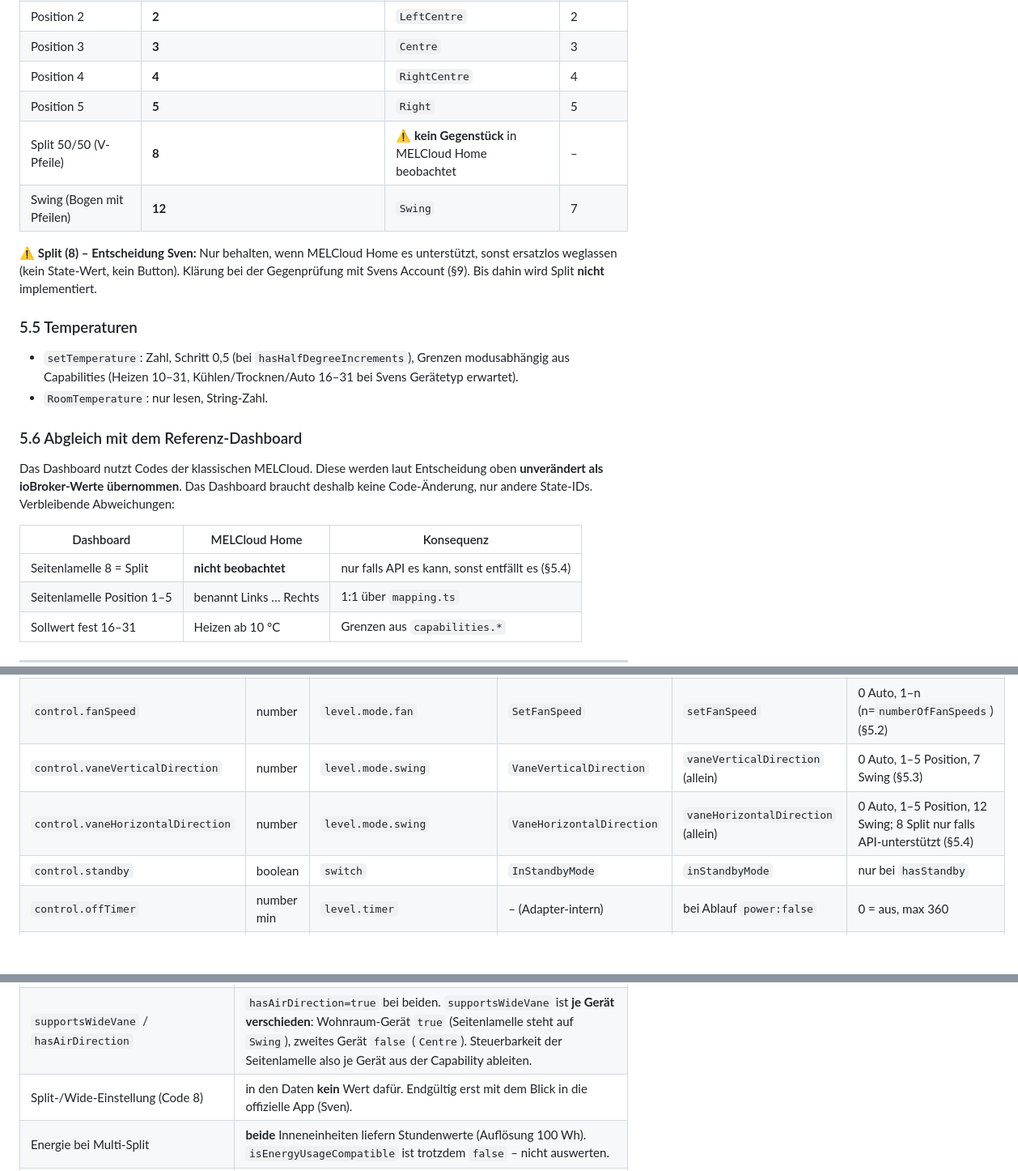
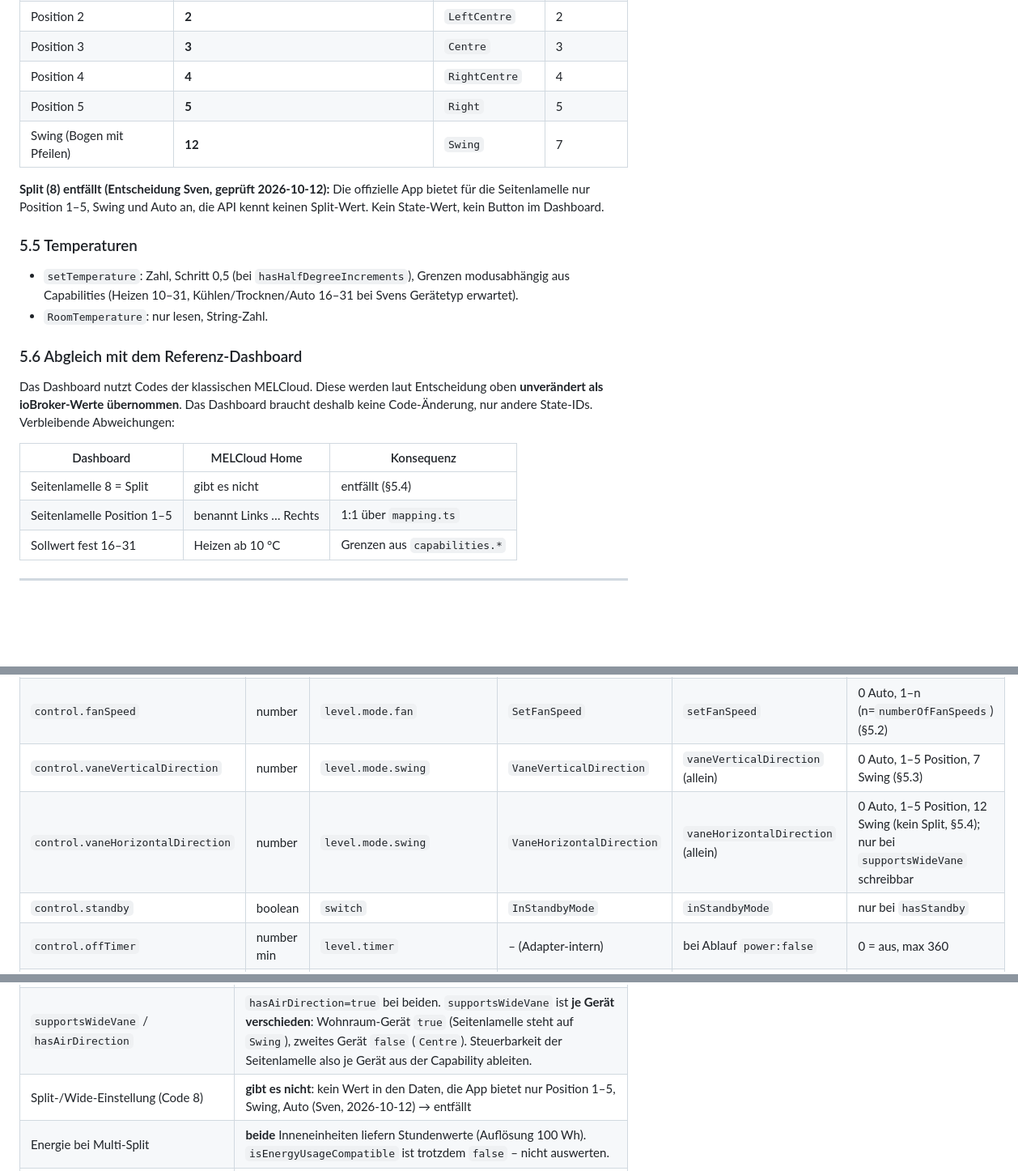
Before and after one commit to Sven-83/ioBroker.melhome, a Markdown page: docs/api.md, 3 parts joined by grey strips. Shown at 81% size. Rendered like a GitHub page; blank space fills up the shorter version.

```diff
--- a/docs/api.md
+++ b/docs/api.md
@@ -353,12 +353,10 @@ MELCloud-Home-Kodierung macht ausschließlich `mapping.ts`.
 | Position 3 | **3** | `Centre` | 3 |
 | Position 4 | **4** | `RightCentre` | 4 |
 | Position 5 | **5** | `Right` | 5 |
-| Split 50/50 (V-Pfeile) | **8** | ⚠️ **kein Gegenstück** in MELCloud Home beobachtet | – |
 | Swing (Bogen mit Pfeilen) | **12** | `Swing` | 7 |
 
-⚠️ **Split (8) – Entscheidung Sven:** Nur behalten, wenn MELCloud Home es unterstützt, sonst ersatzlos
-weglassen (kein State-Wert, kein Button). Klärung bei der Gegenprüfung mit Svens Account (§9). Bis dahin
-wird Split **nicht** implementiert.
+**Split (8) entfällt (Entscheidung Sven, geprüft 2026-10-12):** Die offizielle App bietet für die Seitenlamelle nur
+Position 1–5, Swing und Auto an, die API kennt keinen Split-Wert. Kein State-Wert, kein Button im Dashboard.
 
 ### 5.5 Temperaturen
 
@@ -374,7 +372,7 @@ Verbleibende Abweichungen:
 
 | Dashboard | MELCloud Home | Konsequenz |
 |---|---|---|
-| Seitenlamelle 8 = Split | **nicht beobachtet** | nur falls API es kann, sonst entfällt es (§5.4) |
+| Seitenlamelle 8 = Split | gibt es nicht | entfällt (§5.4) |
 | Seitenlamelle Position 1–5 | benannt Links … Rechts | 1:1 über `mapping.ts` |
 | Sollwert fest 16–31 | Heizen ab 10 °C | Grenzen aus `capabilities.*` |
 
@@ -452,7 +450,7 @@ geprüft.
 | `control.targetTemp` | number °C | `level.temperature` | `SetTemperature` | `setTemperature` | min/max/step aus Capabilities je Modus |
 | `control.fanSpeed` | number | `level.mode.fan` | `SetFanSpeed` | `setFanSpeed` | 0 Auto, 1–n (n=`numberOfFanSpeeds`) (§5.2) |
 | `control.vaneVerticalDirection` | number | `level.mode.swing` | `VaneVerticalDirection` | `vaneVerticalDirection` (allein) | 0 Auto, 1–5 Position, 7 Swing (§5.3) |
-| `control.vaneHorizontalDirection` | number | `level.mode.swing` | `VaneHorizontalDirection` | `vaneHorizontalDirection` (allein) | 0 Auto, 1–5 Position, 12 Swing; 8 Split nur falls API-unterstützt (§5.4) |
+| `control.vaneHorizontalDirection` | number | `level.mode.swing` | `VaneHorizontalDirection` | `vaneHorizontalDirection` (allein) | 0 Auto, 1–5 Position, 12 Swing (kein Split, §5.4); nur bei `supportsWideVane` schreibbar |
 | `control.standby` | boolean | `switch` | `InStandbyMode` | `inStandbyMode` | nur bei `hasStandby` |
 | `control.offTimer` | number min | `level.timer` | – (Adapter-intern) | bei Ablauf `power:false` | 0 = aus, max 360 |
 | `control.offTimerRemaining` | number s | `value.interval` | – (Adapter-intern) | – | read-only, überlebt Neustart (Endzeit persistieren) |
@@ -501,7 +499,7 @@ Anonymisierte Antworten liegen in `test/fixtures/live/`, Tests in `src/lib/api/l
 | `expires_in` des Access-Tokens | **3600 s** |
 | `SetFanSpeed` / `VaneVerticalDirection` in `/context`: Ziffern oder Wörter? | **Wörter** (`Three`, `Auto`, `Swing`). Die Ziffern-Normalisierung bleibt als Absicherung. |
 | `supportsWideVane` / `hasAirDirection` | `hasAirDirection=true` bei beiden. `supportsWideVane` ist **je Gerät verschieden**: Wohnraum-Gerät `true` (Seitenlamelle steht auf `Swing`), zweites Gerät `false` (`Centre`). Steuerbarkeit der Seitenlamelle also je Gerät aus der Capability ableiten. |
-| Split-/Wide-Einstellung (Code 8) | in den Daten **kein** Wert dafür. Endgültig erst mit dem Blick in die offizielle App (Sven). |
+| Split-/Wide-Einstellung (Code 8) | **gibt es nicht**: kein Wert in den Daten, die App bietet nur Position 1–5, Swing, Auto (Sven, 2026-10-12) → entfällt |
 | Energie bei Multi-Split | **beide** Inneneinheiten liefern Stundenwerte (Auflösung 100 Wh). `isEnergyUsageCompatible` ist trotzdem `false` – nicht auswerten. |
 | `hasStandby` | `true` bei beiden (Referenz-Default war `false`) → `control.standby` anlegen |
 | `rssi` in `/context` veraltet? | **ja**: `/context` -30, Telemetrie -44/-42 dBm |
```
Also changed, not shown: docs/PLAN.md (+3 -5 lines).
